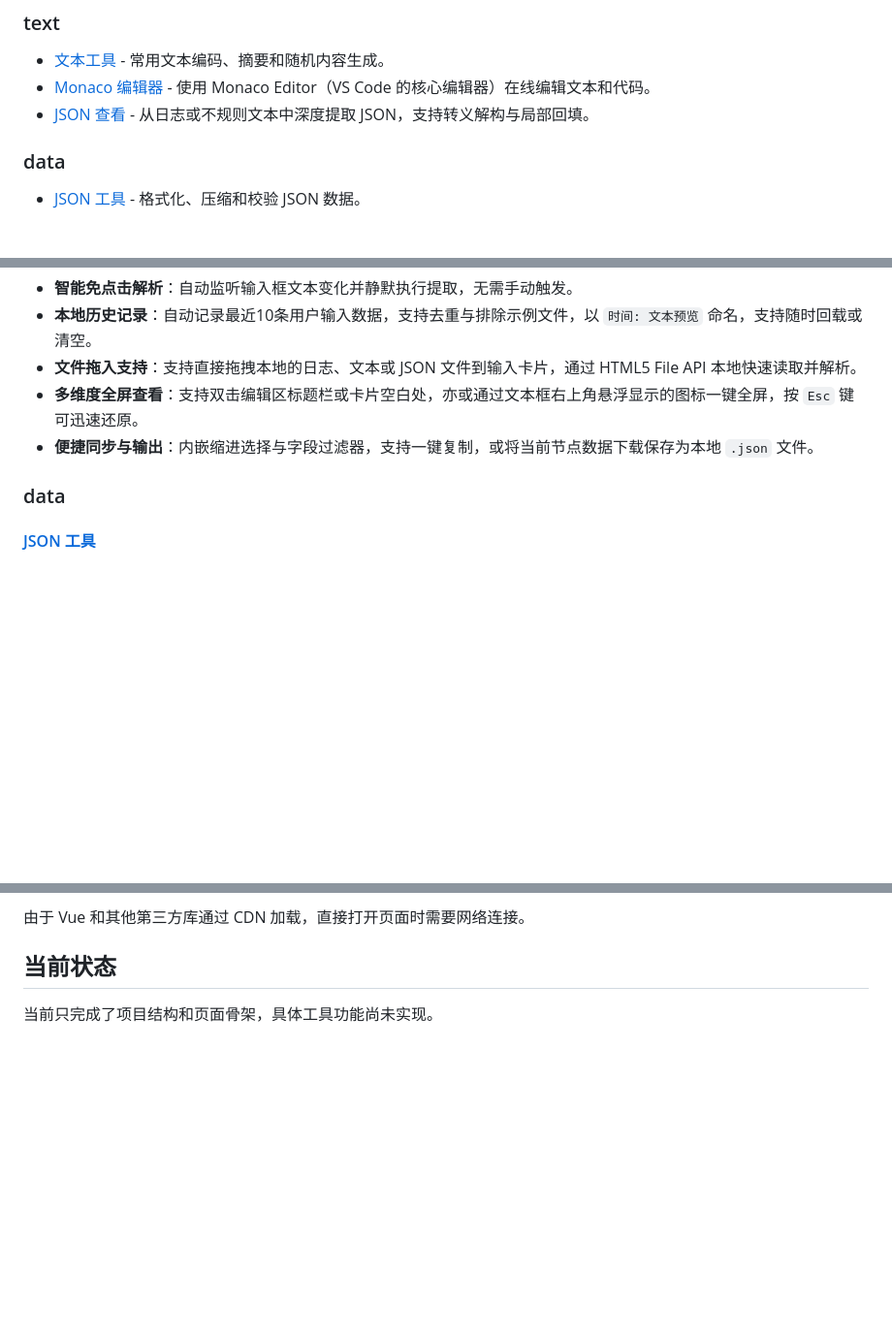
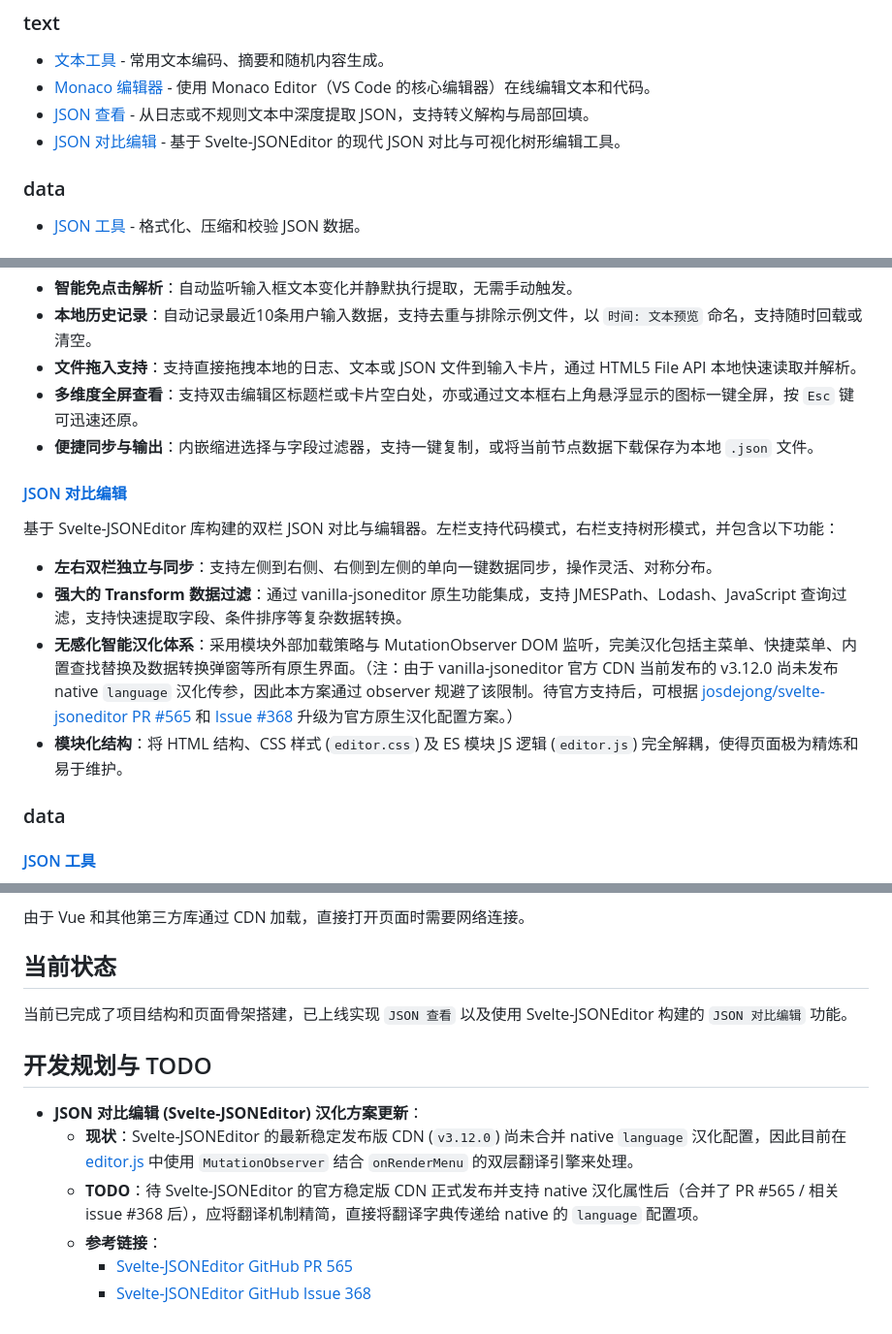
Before and after one commit to xy2401/tool, a Markdown page: README.md, 3 parts joined by grey strips. Shown at 97% size. GitHub-like rendering; blank space fills up the shorter version.

Commit message:
docs: update tool documentation and setup instructions in README.md

```diff
--- a/README.md
+++ b/README.md
@@ -9,6 +9,7 @@
 - [文本工具](./text/) - 常用文本编码、摘要和随机内容生成。
 - [Monaco 编辑器](./text/monaco/) - 使用 Monaco Editor（VS Code 的核心编辑器）在线编辑文本和代码。
 - [JSON 查看](./text/json/) - 从日志或不规则文本中深度提取 JSON，支持转义解构与局部回填。
+- [JSON 对比编辑](./text/json/editor.html) - 基于 Svelte-JSONEditor 的现代 JSON 对比与可视化树形编辑工具。
 
 ### data
 
@@ -48,6 +49,14 @@ Monaco Editor 是 VS Code 的核心编辑器。此页面使用 `0.55.1` 版本
 - **文件拖入支持**：支持直接拖拽本地的日志、文本或 JSON 文件到输入卡片，通过 HTML5 File API 本地快速读取并解析。
 - **多维度全屏查看**：支持双击编辑区标题栏或卡片空白处，亦或通过文本框右上角悬浮显示的图标一键全屏，按 `Esc` 键可迅速还原。
 - **便捷同步与输出**：内嵌缩进选择与字段过滤器，支持一键复制，或将当前节点数据下载保存为本地 `.json` 文件。
+
+#### [JSON 对比编辑](./text/json/editor.html)
+
+基于 Svelte-JSONEditor 库构建的双栏 JSON 对比与编辑器。左栏支持代码模式，右栏支持树形模式，并包含以下功能：
+- **左右双栏独立与同步**：支持左侧到右侧、右侧到左侧的单向一键数据同步，操作灵活、对称分布。
+- **强大的 Transform 数据过滤**：通过 vanilla-jsoneditor 原生功能集成，支持 JMESPath、Lodash、JavaScript 查询过滤，支持快速提取字段、条件排序等复杂数据转换。
+- **无感化智能汉化体系**：采用模块外部加载策略与 MutationObserver DOM 监听，完美汉化包括主菜单、快捷菜单、内置查找替换及数据转换弹窗等所有原生界面。（注：由于 vanilla-jsoneditor 官方 CDN 当前发布的 v3.12.0 尚未发布 native `language` 汉化传参，因此本方案通过 observer 规避了该限制。待官方支持后，可根据 [josdejong/svelte-jsoneditor PR #565](https://github.com/josdejong/svelte-jsoneditor/pull/565) 和 [Issue #368](https://github.com/josdejong/svelte-jsoneditor/issues/368) 升级为官方原生汉化配置方案。）
+- **模块化结构**：将 HTML 结构、CSS 样式 (`editor.css`) 及 ES 模块 JS 逻辑 (`editor.js`) 完全解耦，使得页面极为精炼和易于维护。
 
 ### data
 
@@ -182,4 +191,13 @@ JSON 工具具有格式化、压缩、校验和结构展示等独特交互，因
 
 ## 当前状态
 
-当前只完成了项目结构和页面骨架，具体工具功能尚未实现。
+当前已完成了项目结构和页面骨架搭建，已上线实现 `JSON 查看` 以及使用 Svelte-JSONEditor 构建的 `JSON 对比编辑` 功能。
+
+## 开发规划与 TODO
+
+- **JSON 对比编辑 (Svelte-JSONEditor) 汉化方案更新**：
+  - **现状**：Svelte-JSONEditor 的最新稳定发布版 CDN (`v3.12.0`) 尚未合并 native `language` 汉化配置，因此目前在 [editor.js](./text/json/editor.js) 中使用 `MutationObserver` 结合 `onRenderMenu` 的双层翻译引擎来处理。
+  - **TODO**：待 Svelte-JSONEditor 的官方稳定版 CDN 正式发布并支持 native 汉化属性后（合并了 PR #565 / 相关 issue #368 后），应将翻译机制精简，直接将翻译字典传递给 native 的 `language` 配置项。
+  - **参考链接**：
+    - [Svelte-JSONEditor GitHub PR 565](https://github.com/josdejong/svelte-jsoneditor/pull/565)
+    - [Svelte-JSONEditor GitHub Issue 368](https://github.com/josdejong/svelte-jsoneditor/issues/368)
```
